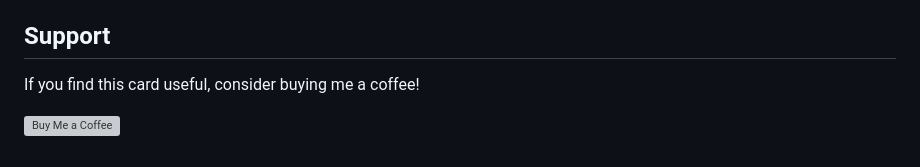
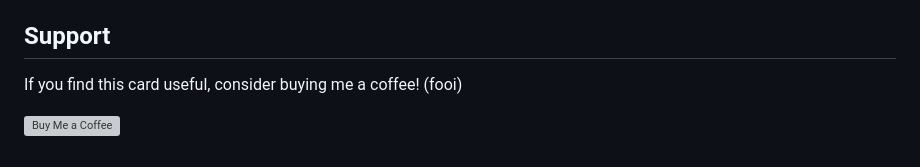
Before and after one commit to davidKooreman/battery-bar-card, a Markdown page: README.md, the part around the change. GitHub-like rendering; grey boxes are pictures that could not be loaded.

```diff
--- a/README.md
+++ b/README.md
@@ -182,6 +182,6 @@ decimals: 1
 
 ## Support
 
-If you find this card useful, consider buying me a coffee!
+If you find this card useful, consider buying me a coffee! (fooi)
 
 [![Buy Me a Coffee](https://www.buymeacoffee.com/assets/img/custom_images/orange_img.png)](https://buymeacoffee.com/davidkooreman)
```
